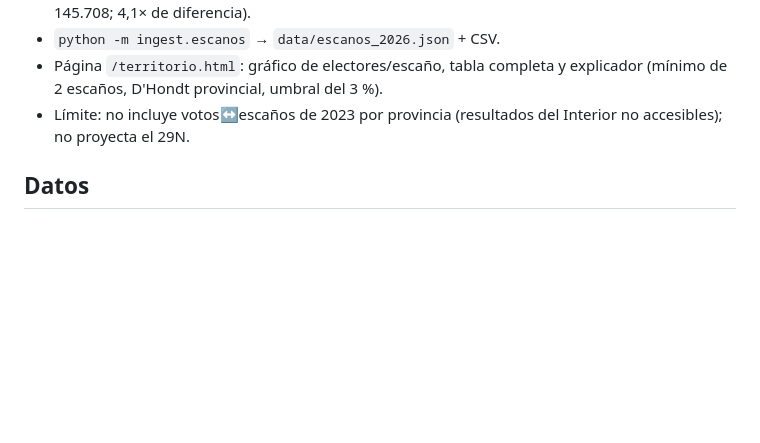
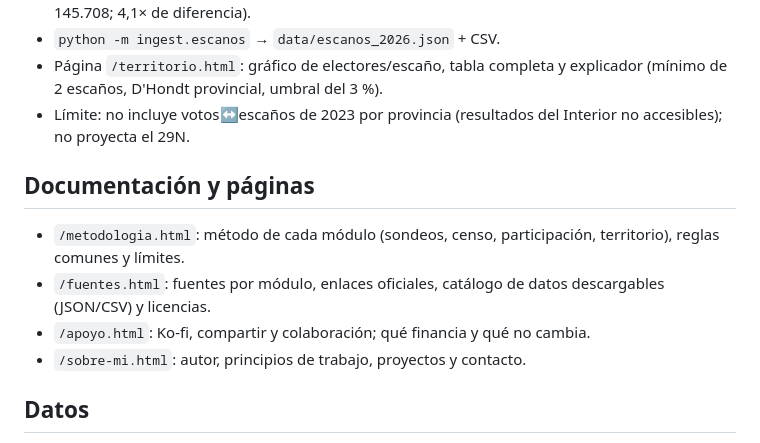
Before and after one commit to mcasrom/elecciones29n-osint, a Markdown page: README.md, the part around the change. Rendered like a GitHub page; blank space fills up the shorter version.

Commit message:
docs: README y sprint actualizados

```diff
--- a/README.md
+++ b/README.md
@@ -59,6 +59,13 @@ No es un pronóstico, no estima intención de voto individual y no anticipa el r
 - `python -m ingest.escanos` → `data/escanos_2026.json` + CSV.
 - Página `/territorio.html`: gráfico de electores/escaño, tabla completa y explicador (mínimo de 2 escaños, D'Hondt provincial, umbral del 3 %).
 - Límite: no incluye votos↔escaños de 2023 por provincia (resultados del Interior no accesibles); no proyecta el 29N.
+
+## Documentación y páginas
+
+- `/metodologia.html`: método de cada módulo (sondeos, censo, participación, territorio), reglas comunes y límites.
+- `/fuentes.html`: fuentes por módulo, enlaces oficiales, catálogo de datos descargables (JSON/CSV) y licencias.
+- `/apoyo.html`: Ko-fi, compartir y colaboración; qué financia y qué no cambia.
+- `/sobre-mi.html`: autor, principios de trabajo, proyectos y contacto.
 
 ## Datos
 
```
Also changed, not shown: docs/SPRINT-OBSERVATORIO.md (+7 -0 lines).
